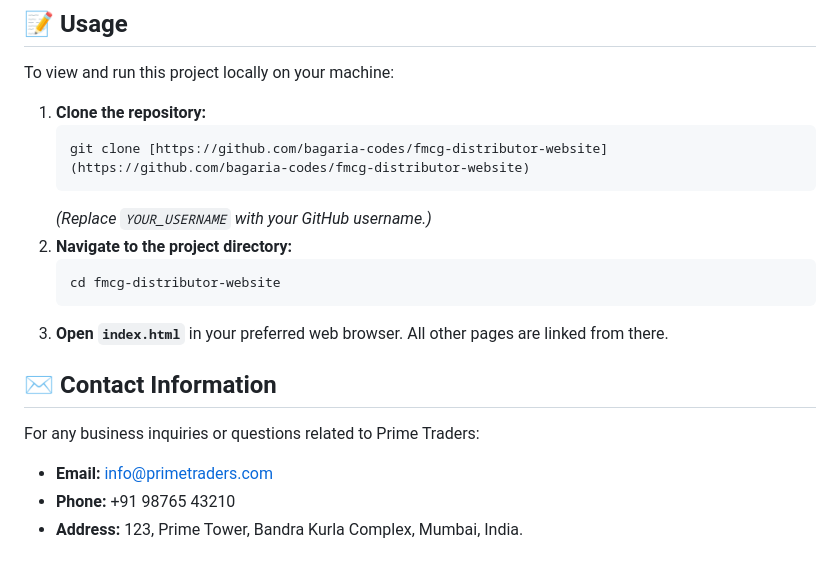
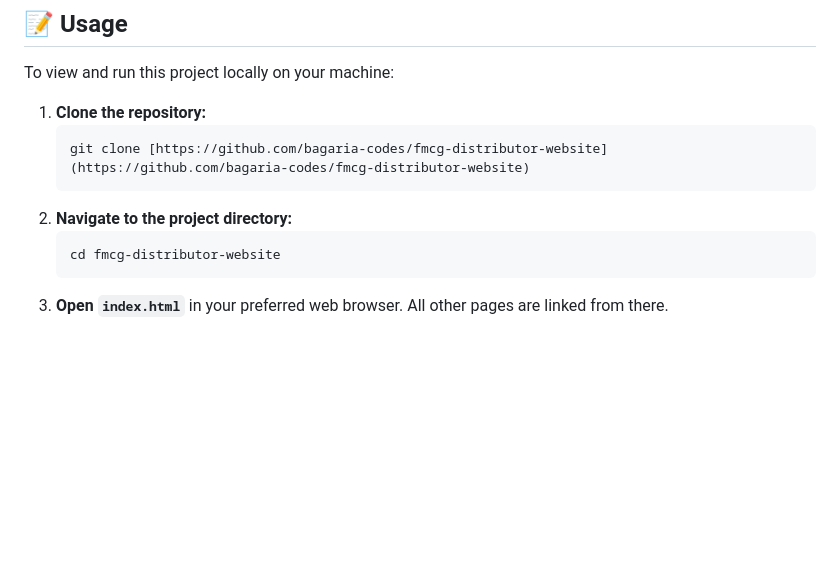
Before and after one commit to bagaria-codes/fmcg-distributor-website, a Markdown page: README.md, the part around one of its changes. GitHub-like rendering; blank space fills up the shorter version.

````diff
--- a/README.md
+++ b/README.md
@@ -52,17 +52,8 @@ To view and run this project locally on your machine:
     ```bash
     git clone [https://github.com/bagaria-codes/fmcg-distributor-website](https://github.com/bagaria-codes/fmcg-distributor-website)
     ```
-    *(Replace `YOUR_USERNAME` with your GitHub username.)*
 2.  **Navigate to the project directory:**
     ```bash
     cd fmcg-distributor-website
     ```
 3.  **Open `index.html`** in your preferred web browser. All other pages are linked from there.
-
-## ✉️ Contact Information
-
-For any business inquiries or questions related to Prime Traders:
-
-* **Email:** info@primetraders.com
-* **Phone:** +91 98765 43210
-* **Address:** 123, Prime Tower, Bandra Kurla Complex, Mumbai, India.
````
Also changed, not shown: other parts of README.md (+1 -1 lines).
